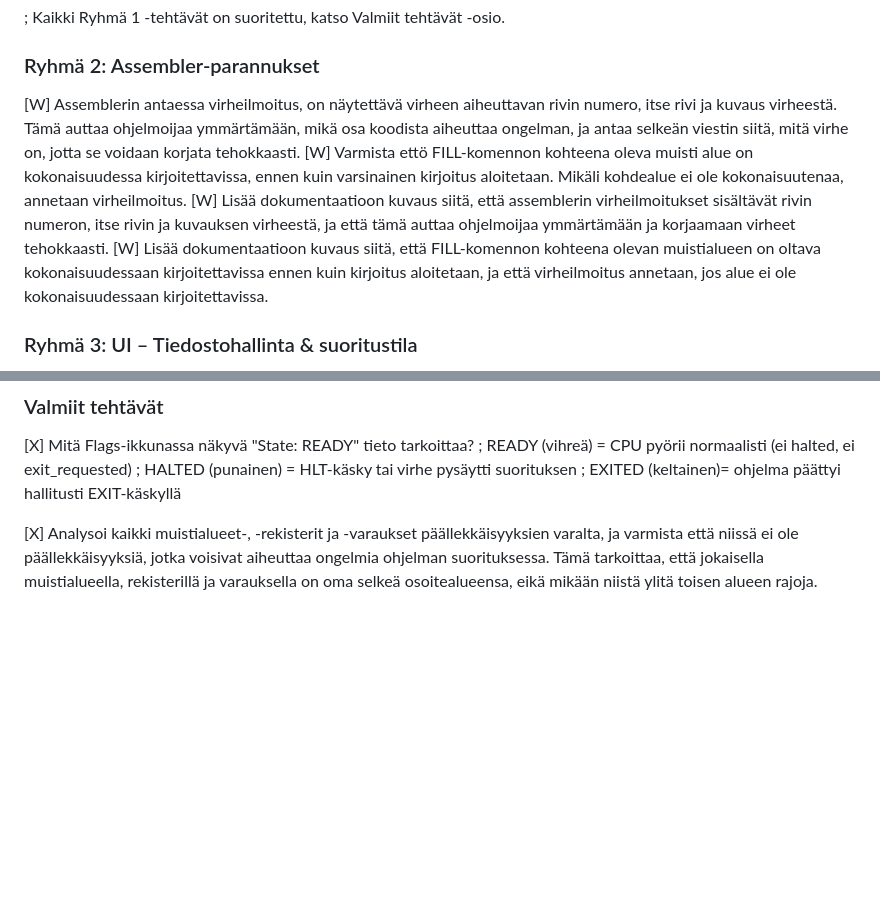
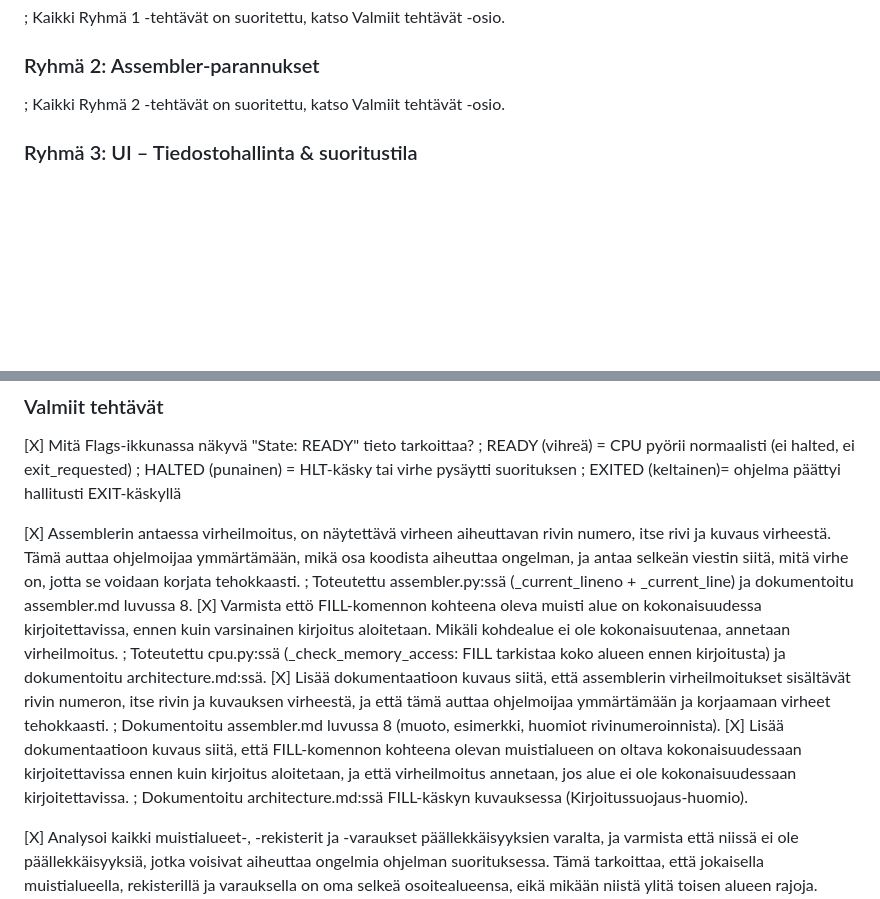
Before and after one commit to superzanttu/kCPU16, a Markdown page: kcpu16/todo.md, 2 parts joined by grey strips. GitHub-like rendering; blank space fills up the shorter version.

```diff
--- a/kcpu16/todo.md
+++ b/kcpu16/todo.md
@@ -44,10 +44,7 @@ Tehtävät on merkitty hakasulkeilla, ja niiden tilaa voidaan päivittää seura
 
 ### Ryhmä 2: Assembler-parannukset
 
-[W] Assemblerin antaessa virheilmoitus, on näytettävä virheen aiheuttavan rivin numero, itse rivi ja kuvaus virheestä. Tämä auttaa ohjelmoijaa ymmärtämään, mikä osa koodista aiheuttaa ongelman, ja antaa selkeän viestin siitä, mitä virhe on, jotta se voidaan korjata tehokkaasti.
-[W] Varmista ettö FILL-komennon kohteena oleva muisti alue on kokonaisuudessa kirjoitettavissa, ennen kuin varsinainen kirjoitus aloitetaan. Mikäli kohdealue ei ole kokonaisuutenaa, annetaan virheilmoitus.
-[W] Lisää dokumentaatioon kuvaus siitä, että assemblerin virheilmoitukset sisältävät rivin numeron, itse rivin ja kuvauksen virheestä, ja että tämä auttaa ohjelmoijaa ymmärtämään ja korjaamaan virheet tehokkaasti.
-[W] Lisää dokumentaatioon kuvaus siitä, että FILL-komennon kohteena olevan muistialueen on oltava kokonaisuudessaan kirjoitettavissa ennen kuin kirjoitus aloitetaan, ja että virheilmoitus annetaan, jos alue ei ole kokonaisuudessaan kirjoitettavissa.
+; Kaikki Ryhmä 2 -tehtävät on suoritettu, katso Valmiit tehtävät -osio.
 
 <!-- ============================================================ -->
 <!-- RYHMÄ 3: UI – Tiedostohallinta & suoritustila (tui.py)       -->
@@ -98,6 +95,15 @@ Tehtävät on merkitty hakasulkeilla, ja niiden tilaa voidaan päivittää seura
 ; READY (vihreä)   = CPU pyörii normaalisti (ei halted, ei exit_requested)
 ; HALTED (punainen) = HLT-käsky tai virhe pysäytti suorituksen
 ; EXITED (keltainen)= ohjelma päättyi hallitusti EXIT-käskyllä
+
+[X] Assemblerin antaessa virheilmoitus, on näytettävä virheen aiheuttavan rivin numero, itse rivi ja kuvaus virheestä. Tämä auttaa ohjelmoijaa ymmärtämään, mikä osa koodista aiheuttaa ongelman, ja antaa selkeän viestin siitä, mitä virhe on, jotta se voidaan korjata tehokkaasti.
+; Toteutettu assembler.py:ssä (_current_lineno + _current_line) ja dokumentoitu assembler.md luvussa 8.
+[X] Varmista ettö FILL-komennon kohteena oleva muisti alue on kokonaisuudessa kirjoitettavissa, ennen kuin varsinainen kirjoitus aloitetaan. Mikäli kohdealue ei ole kokonaisuutenaa, annetaan virheilmoitus.
+; Toteutettu cpu.py:ssä (_check_memory_access: FILL tarkistaa koko alueen ennen kirjoitusta) ja dokumentoitu architecture.md:ssä.
+[X] Lisää dokumentaatioon kuvaus siitä, että assemblerin virheilmoitukset sisältävät rivin numeron, itse rivin ja kuvauksen virheestä, ja että tämä auttaa ohjelmoijaa ymmärtämään ja korjaamaan virheet tehokkaasti.
+; Dokumentoitu assembler.md luvussa 8 (muoto, esimerkki, huomiot rivinumeroinnista).
+[X] Lisää dokumentaatioon kuvaus siitä, että FILL-komennon kohteena olevan muistialueen on oltava kokonaisuudessaan kirjoitettavissa ennen kuin kirjoitus aloitetaan, ja että virheilmoitus annetaan, jos alue ei ole kokonaisuudessaan kirjoitettavissa.
+; Dokumentoitu architecture.md:ssä FILL-käskyn kuvauksessa (Kirjoitussuojaus-huomio).
 
 [X] Analysoi kaikki muistialueet-, -rekisterit ja -varaukset päällekkäisyyksien varalta, ja varmista että niissä ei ole päällekkäisyyksiä, jotka voisivat aiheuttaa ongelmia ohjelman suorituksessa. Tämä tarkoittaa, että jokaisella muistialueella, rekisterillä ja varauksella on oma selkeä osoitealueensa, eikä mikään niistä ylitä toisen alueen rajoja. Tämä auttaa varmistamaan, että ohjelma toimii oikein ja että muistiviittaukset tapahtuvat turvallisesti ja oikein.
 ; Muistikartta analysoitu: ei kriittisiä päällekkäisyyksiä.
```
